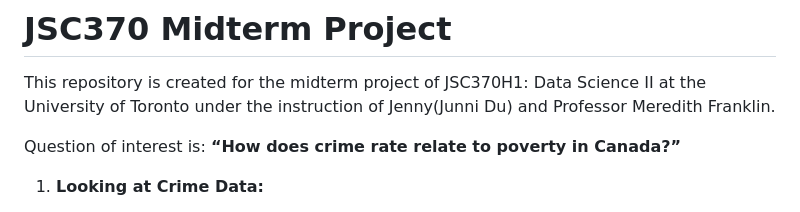
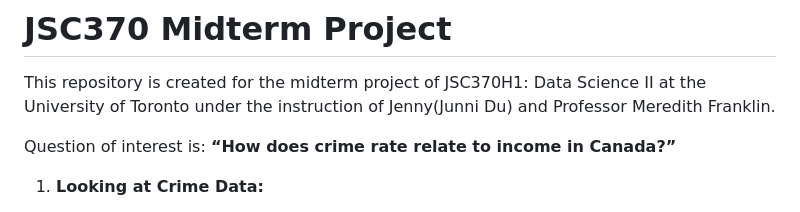
Before and after one commit to inorrr/JSC370_project, a Markdown page: README.md, the part around the change. GitHub-like rendering.

```diff
--- a/README.md
+++ b/README.md
@@ -2,7 +2,7 @@
 
 This repository is created for the midterm project of JSC370H1: Data Science II at the University of Toronto under the instruction of Jenny(Junni Du) and Professor Meredith Franklin.
 
-Question of interest is: **“How does crime rate relate to poverty in Canada?”**
+Question of interest is: **“How does crime rate relate to income in Canada?”**
 
 1. **Looking at Crime Data:**
   + Saskatchewan consistently exhibits a significantly higher total crime rate compared to other provinces throughout the period of 1998 to 2021.
```
